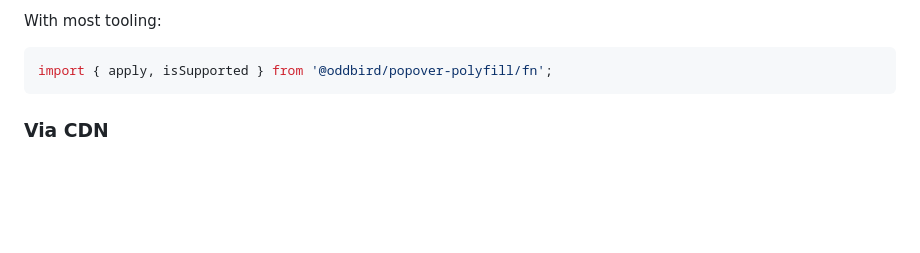
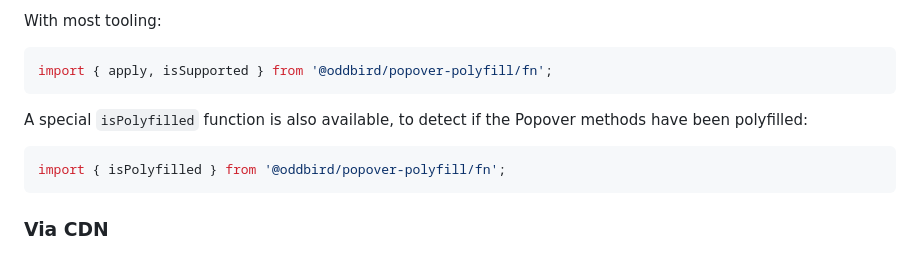
Before and after one commit to oddbird/popover-polyfill, a Markdown page: README.md, the part around the change. Rendered like a GitHub page; blank space fills up the shorter version.

````diff
--- a/README.md
+++ b/README.md
@@ -59,6 +59,12 @@ With most tooling:
 
 ```js
 import { apply, isSupported } from '@oddbird/popover-polyfill/fn';
+```
+
+A special `isPolyfilled` function is also available, to detect if the Popover methods have been polyfilled:
+
+```js
+import { isPolyfilled } from '@oddbird/popover-polyfill/fn';
 ```
 
 ### Via CDN
````
